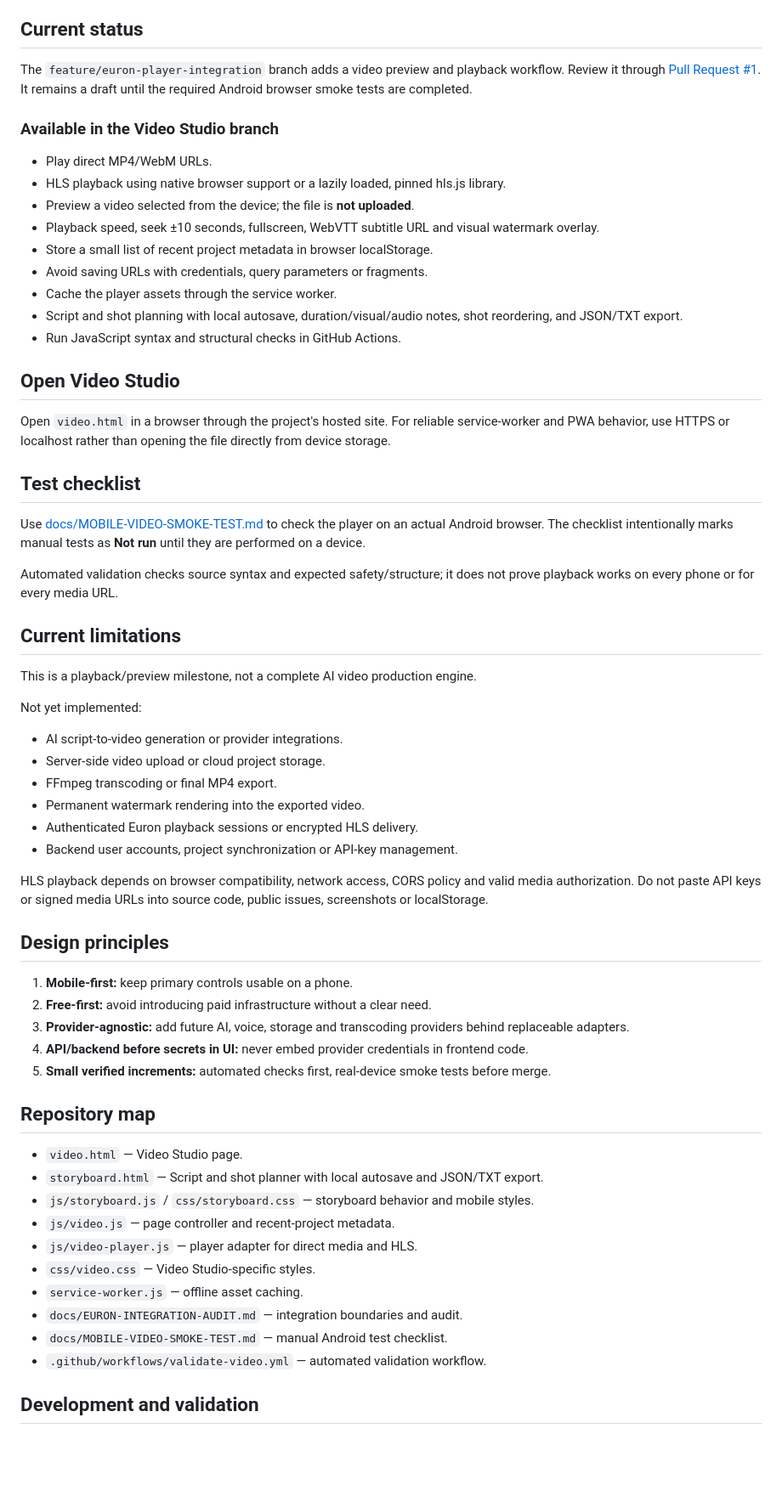
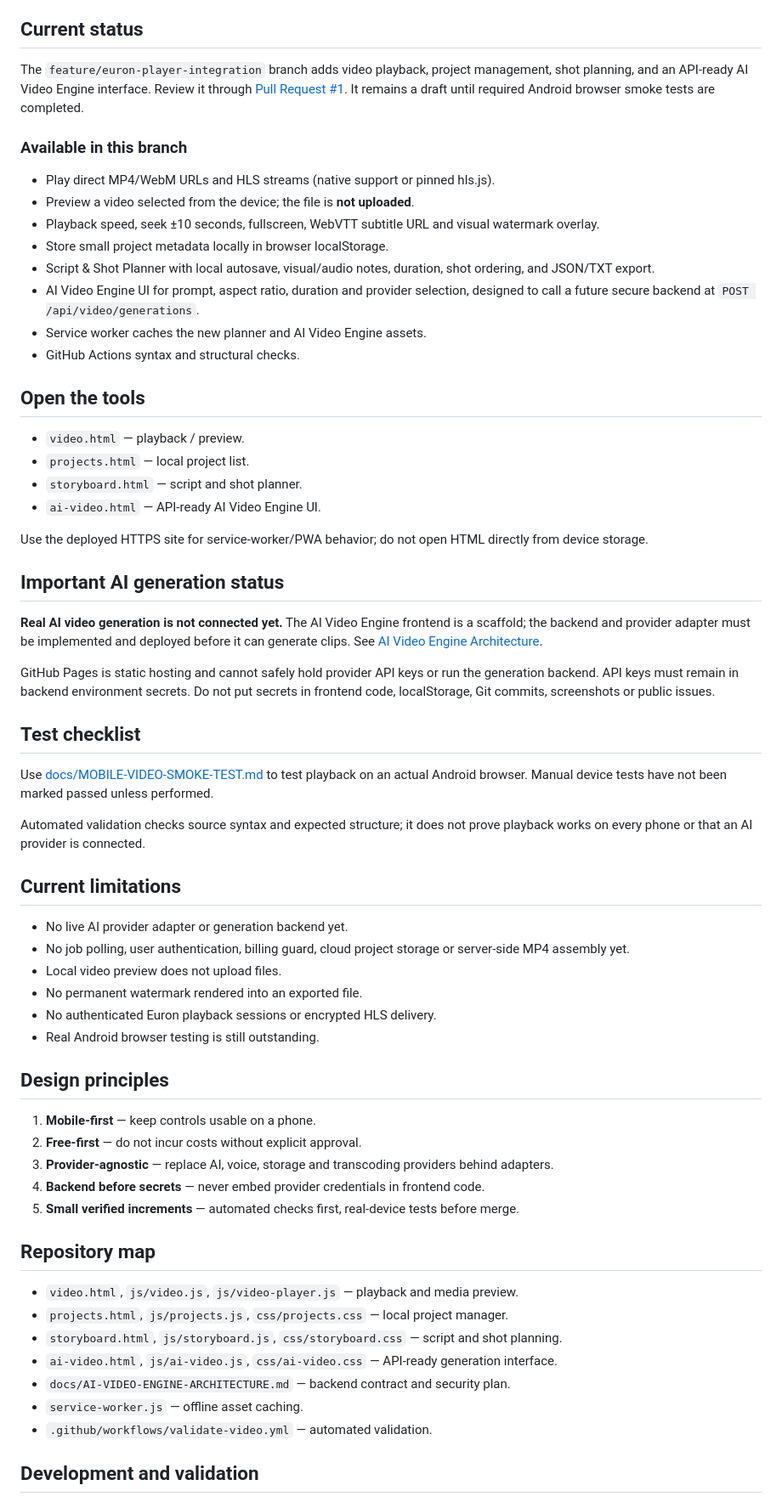
Before and after one commit to ajaysingh132/GBSB-AI-Media-Studiosut, a Markdown page: README.md, the part around one of its changes. Shown at 85% size. Drawn GitHub-style; blank space fills up the shorter version.

Commit message:
Document AI Video Engine MVP status

```diff
--- a/README.md
+++ b/README.md
@@ -4,64 +4,66 @@ Mobile-first, browser-based media workspace for GBSBFORYOU. The current project
 
 ## Current status
 
-The `feature/euron-player-integration` branch adds a video preview and playback workflow. Review it through [Pull Request #1](https://github.com/ajaysingh132/GBSB-AI-Media-Studiosut/pull/1). It remains a draft until the required Android browser smoke tests are completed.
+The `feature/euron-player-integration` branch adds video playback, project management, shot planning, and an API-ready AI Video Engine interface. Review it through [Pull Request #1](https://github.com/ajaysingh132/GBSB-AI-Media-Studiosut/pull/1). It remains a draft until required Android browser smoke tests are completed.
 
-### Available in the Video Studio branch
+### Available in this branch
 
-- Play direct MP4/WebM URLs.
-- HLS playback using native browser support or a lazily loaded, pinned hls.js library.
+- Play direct MP4/WebM URLs and HLS streams (native support or pinned hls.js).
 - Preview a video selected from the device; the file is **not uploaded**.
 - Playback speed, seek ±10 seconds, fullscreen, WebVTT subtitle URL and visual watermark overlay.
-- Store a small list of recent project metadata in browser localStorage.
-- Avoid saving URLs with credentials, query parameters or fragments.
-- Cache the player assets through the service worker.
-- Script and shot planning with local autosave, duration/visual/audio notes, shot reordering, and JSON/TXT export.
-- Run JavaScript syntax and structural checks in GitHub Actions.
+- Store small project metadata locally in browser localStorage.
+- Script & Shot Planner with local autosave, visual/audio notes, duration, shot ordering, and JSON/TXT export.
+- AI Video Engine UI for prompt, aspect ratio, duration and provider selection, designed to call a future secure backend at `POST /api/video/generations`.
+- Service worker caches the new planner and AI Video Engine assets.
+- GitHub Actions syntax and structural checks.
 
-## Open Video Studio
+## Open the tools
 
-Open `video.html` in a browser through the project's hosted site. For reliable service-worker and PWA behavior, use HTTPS or localhost rather than opening the file directly from device storage.
+- `video.html` — playback / preview.
+- `projects.html` — local project list.
+- `storyboard.html` — script and shot planner.
+- `ai-video.html` — API-ready AI Video Engine UI.
+
+Use the deployed HTTPS site for service-worker/PWA behavior; do not open HTML directly from device storage.
+
+## Important AI generation status
+
+**Real AI video generation is not connected yet.** The AI Video Engine frontend is a scaffold; the backend and provider adapter must be implemented and deployed before it can generate clips. See [AI Video Engine Architecture](docs/AI-VIDEO-ENGINE-ARCHITECTURE.md).
+
+GitHub Pages is static hosting and cannot safely hold provider API keys or run the generation backend. API keys must remain in backend environment secrets. Do not put secrets in frontend code, localStorage, Git commits, screenshots or public issues.
 
 ## Test checklist
 
-Use [docs/MOBILE-VIDEO-SMOKE-TEST.md](docs/MOBILE-VIDEO-SMOKE-TEST.md) to check the player on an actual Android browser. The checklist intentionally marks manual tests as **Not run** until they are performed on a device.
+Use [docs/MOBILE-VIDEO-SMOKE-TEST.md](docs/MOBILE-VIDEO-SMOKE-TEST.md) to test playback on an actual Android browser. Manual device tests have not been marked passed unless performed.
 
-Automated validation checks source syntax and expected safety/structure; it does not prove playback works on every phone or for every media URL.
+Automated validation checks source syntax and expected structure; it does not prove playback works on every phone or that an AI provider is connected.
 
 ## Current limitations
 
-This is a playback/preview milestone, not a complete AI video production engine.
-
-Not yet implemented:
-- AI script-to-video generation or provider integrations.
-- Server-side video upload or cloud project storage.
-- FFmpeg transcoding or final MP4 export.
-- Permanent watermark rendering into the exported video.
-- Authenticated Euron playback sessions or encrypted HLS delivery.
-- Backend user accounts, project synchronization or API-key management.
-
-HLS playback depends on browser compatibility, network access, CORS policy and valid media authorization. Do not paste API keys or signed media URLs into source code, public issues, screenshots or localStorage.
+- No live AI provider adapter or generation backend yet.
+- No job polling, user authentication, billing guard, cloud project storage or server-side MP4 assembly yet.
+- Local video preview does not upload files.
+- No permanent watermark rendered into an exported file.
+- No authenticated Euron playback sessions or encrypted HLS delivery.
+- Real Android browser testing is still outstanding.
 
 ## Design principles
 
-1. **Mobile-first:** keep primary controls usable on a phone.
-2. **Free-first:** avoid introducing paid infrastructure without a clear need.
-3. **Provider-agnostic:** add future AI, voice, storage and transcoding providers behind replaceable adapters.
-4. **API/backend before secrets in UI:** never embed provider credentials in frontend code.
-5. **Small verified increments:** automated checks first, real-device smoke tests before merge.
+1. **Mobile-first** — keep controls usable on a phone.
+2. **Free-first** — do not incur costs without explicit approval.
+3. **Provider-agnostic** — replace AI, voice, storage and transcoding providers behind adapters.
+4. **Backend before secrets** — never embed provider credentials in frontend code.
+5. **Small verified increments** — automated checks first, real-device tests before merge.
 
 ## Repository map
 
-- `video.html` — Video Studio page.
-- `storyboard.html` — Script and shot planner with local autosave and JSON/TXT export.
-- `js/storyboard.js` / `css/storyboard.css` — storyboard behavior and mobile styles.
-- `js/video.js` — page controller and recent-project metadata.
-- `js/video-player.js` — player adapter for direct media and HLS.
-- `css/video.css` — Video Studio-specific styles.
+- `video.html`, `js/video.js`, `js/video-player.js` — playback and media preview.
+- `projects.html`, `js/projects.js`, `css/projects.css` — local project manager.
+- `storyboard.html`, `js/storyboard.js`, `css/storyboard.css` — script and shot planning.
+- `ai-video.html`, `js/ai-video.js`, `css/ai-video.css` — API-ready generation interface.
+- `docs/AI-VIDEO-ENGINE-ARCHITECTURE.md` — backend contract and security plan.
 - `service-worker.js` — offline asset caching.
-- `docs/EURON-INTEGRATION-AUDIT.md` — integration boundaries and audit.
-- `docs/MOBILE-VIDEO-SMOKE-TEST.md` — manual Android test checklist.
-- `.github/workflows/validate-video.yml` — automated validation workflow.
+- `.github/workflows/validate-video.yml` — automated validation.
 
 ## Development and validation
 
```
Also changed, not shown: other parts of README.md (+1 -11 lines).
